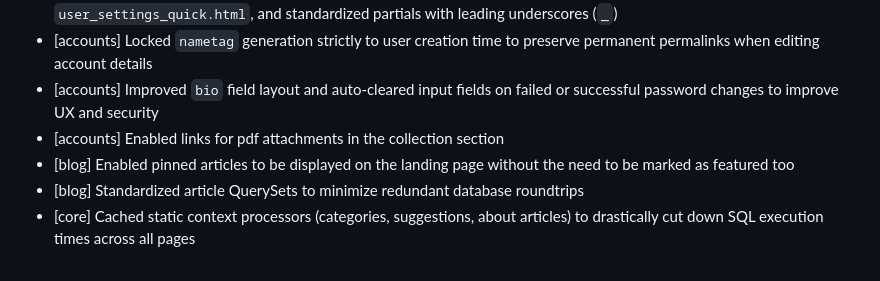
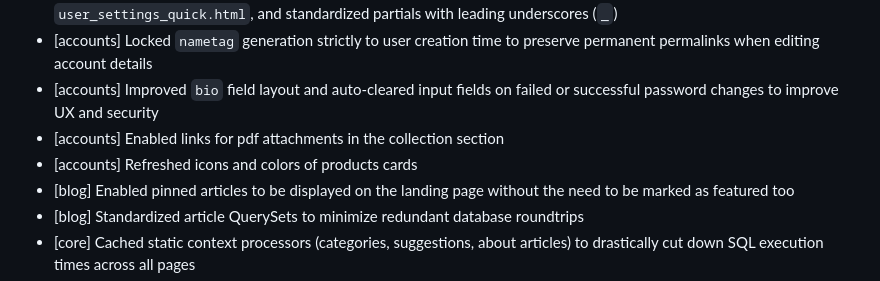
Before and after one commit to flavoi/diventi, a Markdown page: CHANGELOG.md, the part around the change. Drawn GitHub-style.

Commit message:
Updated changelog.

```diff
--- a/CHANGELOG.md
+++ b/CHANGELOG.md
@@ -22,6 +22,7 @@ and this project adheres to [Semantic Versioning](http://semver.org/spec/v2.0.0.
 - [accounts] Locked `nametag` generation strictly to user creation time to preserve permanent permalinks when editing account details
 - [accounts] Improved `bio` field layout and auto-cleared input fields on failed or successful password changes to improve UX and security
 - [accounts] Enabled links for pdf attachments in the collection section
+- [accounts] Refreshed icons and colors of products cards
 - [blog] Enabled pinned articles to be displayed on the landing page without the need to be marked as featured too
 - [blog] Standardized article QuerySets to minimize redundant database roundtrips
 - [core] Cached static context processors (categories, suggestions, about articles) to drastically cut down SQL execution times across all pages
```
